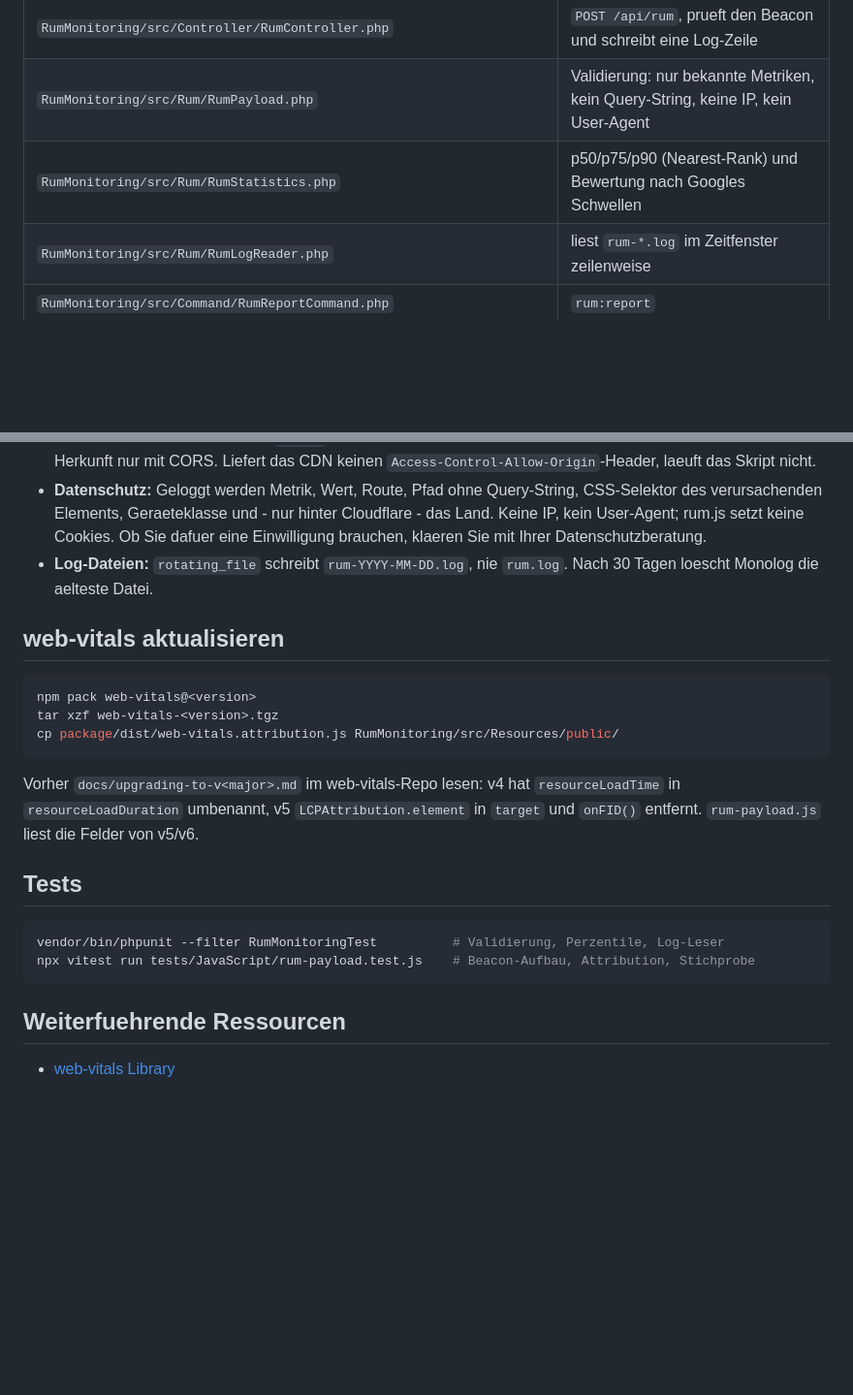
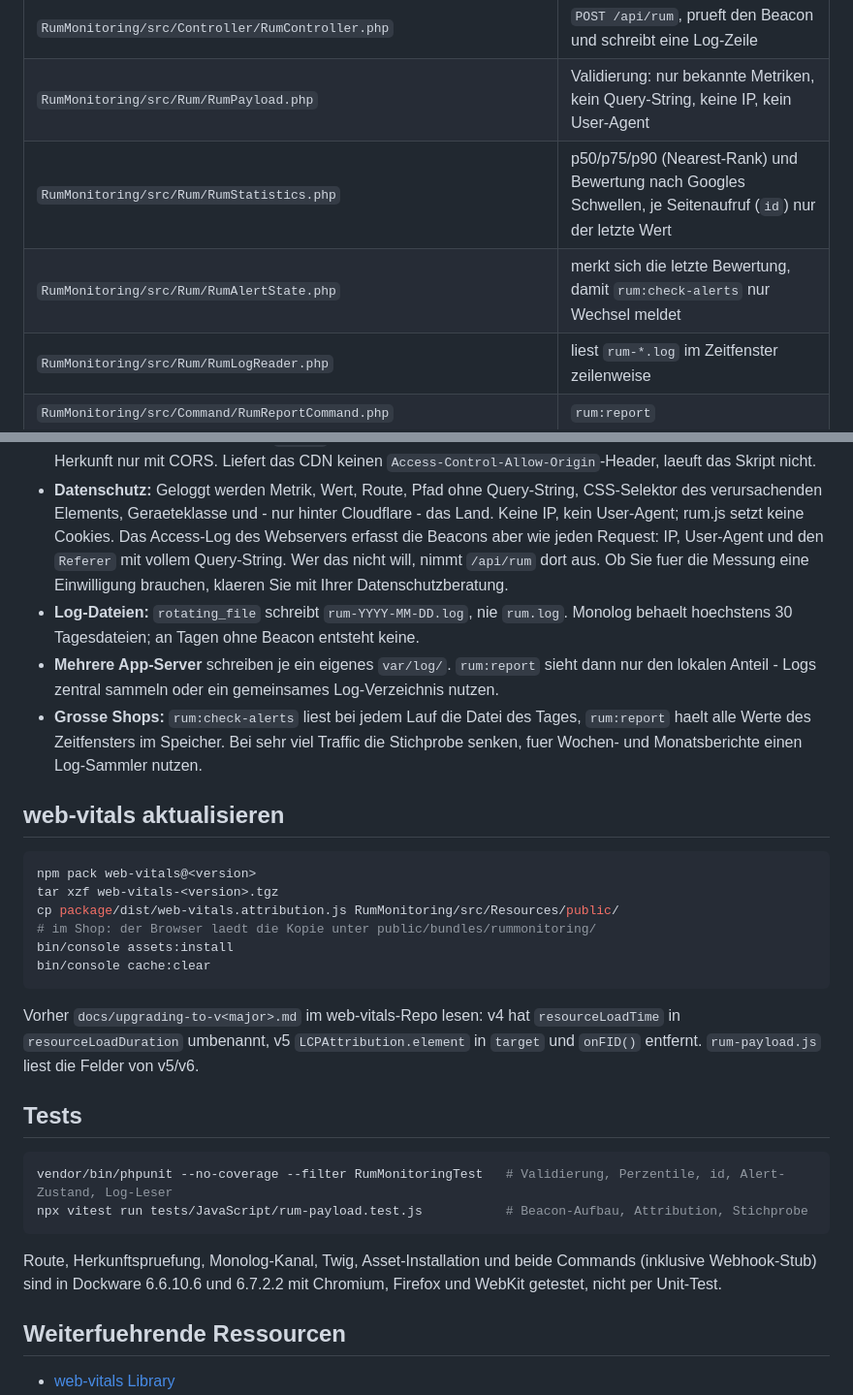
Before and after one commit to MehmetGoekce/shopware-performance-examples, a Markdown page: chapters/12-real-user-monitoring/README.md, 2 parts joined by grey strips. Shown at 97% size. Rendered like a GitHub page; blank space fills up the shorter version.

````diff
--- a/chapters/12-real-user-monitoring/README.md
+++ b/chapters/12-real-user-monitoring/README.md
@@ -27,7 +27,8 @@ je Metrik ein sendBeacon         eine JSON-Zeile pro Metrik         (cron, optio
 | `RumMonitoring/src/Resources/public/web-vitals.attribution.js` | web-vitals 6.2.2, byte-gleich mit `dist/` im npm-Paket (Apache-2.0, Lizenz in `web-vitals.LICENSE.txt`) |
 | `RumMonitoring/src/Controller/RumController.php` | `POST /api/rum`, prueft den Beacon und schreibt eine Log-Zeile |
 | `RumMonitoring/src/Rum/RumPayload.php` | Validierung: nur bekannte Metriken, kein Query-String, keine IP, kein User-Agent |
-| `RumMonitoring/src/Rum/RumStatistics.php` | p50/p75/p90 (Nearest-Rank) und Bewertung nach Googles Schwellen |
+| `RumMonitoring/src/Rum/RumStatistics.php` | p50/p75/p90 (Nearest-Rank) und Bewertung nach Googles Schwellen, je Seitenaufruf (`id`) nur der letzte Wert |
+| `RumMonitoring/src/Rum/RumAlertState.php` | merkt sich die letzte Bewertung, damit `rum:check-alerts` nur Wechsel meldet |
 | `RumMonitoring/src/Rum/RumLogReader.php` | liest `rum-*.log` im Zeitfenster zeilenweise |
 | `RumMonitoring/src/Command/RumReportCommand.php` | `rum:report` |
 | `RumMonitoring/src/Command/RumCheckAlertsCommand.php` | `rum:check-alerts` |
@@ -113,10 +145,19 @@ Mail. `-v` zeigt die Messwerte.
 - **Datenschutz:** Geloggt werden Metrik, Wert, Route, Pfad ohne Query-String,
   CSS-Selektor des verursachenden Elements, Geraeteklasse und - nur hinter
   Cloudflare - das Land. Keine IP, kein User-Agent; rum.js setzt keine Cookies.
-  Ob Sie dafuer eine Einwilligung brauchen, klaeren Sie mit Ihrer
-  Datenschutzberatung.
+  Das Access-Log des Webservers erfasst die Beacons aber wie jeden Request:
+  IP, User-Agent und den `Referer` mit vollem Query-String. Wer das nicht will,
+  nimmt `/api/rum` dort aus. Ob Sie fuer die Messung eine Einwilligung brauchen,
+  klaeren Sie mit Ihrer Datenschutzberatung.
 - **Log-Dateien:** `rotating_file` schreibt `rum-YYYY-MM-DD.log`, nie `rum.log`.
-  Nach 30 Tagen loescht Monolog die aelteste Datei.
+  Monolog behaelt hoechstens 30 Tagesdateien; an Tagen ohne Beacon entsteht keine.
+- **Mehrere App-Server** schreiben je ein eigenes `var/log/`. `rum:report` sieht
+  dann nur den lokalen Anteil - Logs zentral sammeln oder ein gemeinsames
+  Log-Verzeichnis nutzen.
+- **Grosse Shops:** `rum:check-alerts` liest bei jedem Lauf die Datei des Tages,
+  `rum:report` haelt alle Werte des Zeitfensters im Speicher. Bei sehr viel
+  Traffic die Stichprobe senken, fuer Wochen- und Monatsberichte einen
+  Log-Sammler nutzen.
 
 ## web-vitals aktualisieren
 
@@ -124,6 +165,9 @@ Mail. `-v` zeigt die Messwerte.
 npm pack web-vitals@<version>
 tar xzf web-vitals-<version>.tgz
 cp package/dist/web-vitals.attribution.js RumMonitoring/src/Resources/public/
+# im Shop: der Browser laedt die Kopie unter public/bundles/rummonitoring/
+bin/console assets:install
+bin/console cache:clear
 ```
 
 Vorher `docs/upgrading-to-v<major>.md` im web-vitals-Repo lesen: v4 hat
@@ -133,9 +177,13 @@ in `target` und `onFID()` entfernt. `rum-payload.js` liest die Felder von v5/v6.
 ## Tests
 
 ```bash
-vendor/bin/phpunit --filter RumMonitoringTest          # Validierung, Perzentile, Log-Leser
-npx vitest run tests/JavaScript/rum-payload.test.js    # Beacon-Aufbau, Attribution, Stichprobe
+vendor/bin/phpunit --no-coverage --filter RumMonitoringTest   # Validierung, Perzentile, id, Alert-Zustand, Log-Leser
+npx vitest run tests/JavaScript/rum-payload.test.js           # Beacon-Aufbau, Attribution, Stichprobe
 ```
+
+Route, Herkunftspruefung, Monolog-Kanal, Twig, Asset-Installation und beide
+Commands (inklusive Webhook-Stub) sind in Dockware 6.6.10.6 und 6.7.2.2 mit
+Chromium, Firefox und WebKit getestet, nicht per Unit-Test.
 
 ## Weiterfuehrende Ressourcen
 
````
Also changed, not shown: other parts of chapters/12-real-user-monitoring/README.md (+51 -20 lines).
